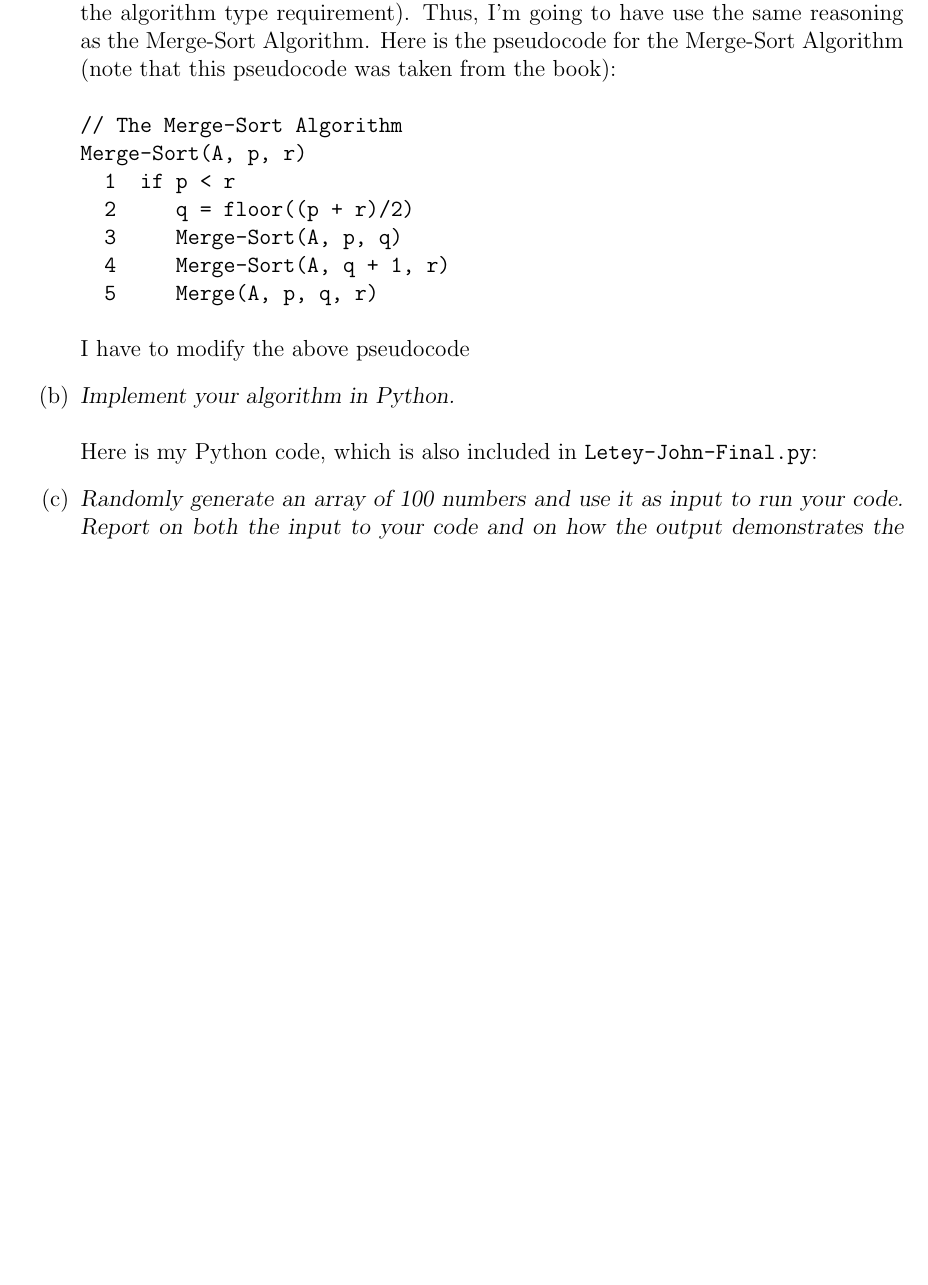
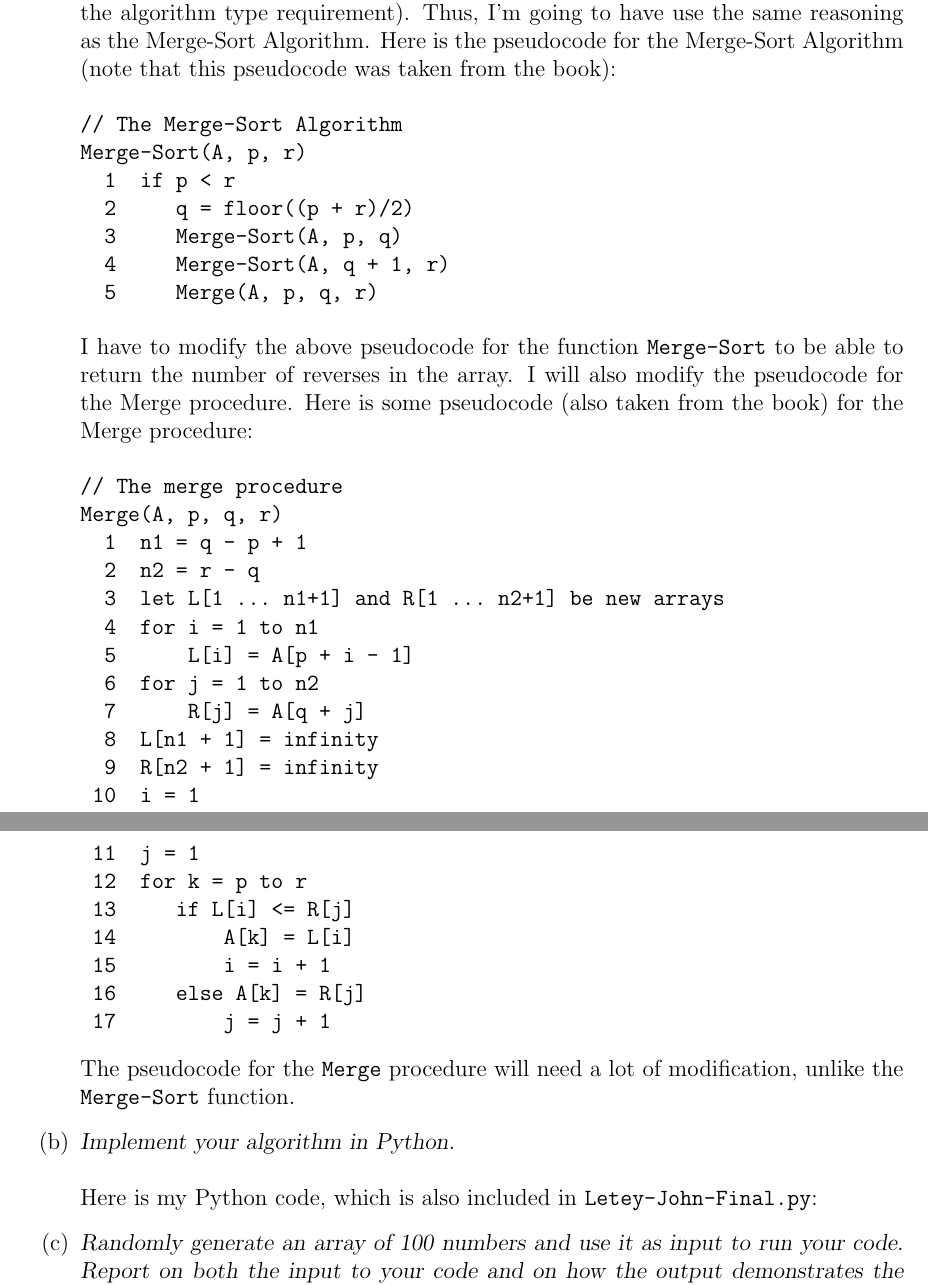
Before and after one commit to jletey/Letey_CSCI3104_Final, a LaTeX document (Letey_John_Final.tex): part of page 1 of 4 before the commit and two parts of pages 1 and 2 of 5 after it, the two joined at a grey line, cut so that both start at the same text, the shorter picture padded with empty space. Compiled offline with pdfLaTeX.

Commit message:
Updated Letey_John_Final.tex

```diff
--- a/Letey_John_Final.tex
+++ b/Letey_John_Final.tex
@@ -95,7 +95,29 @@ Merge-Sort(A, p, r)
   5     Merge(A, p, q, r)
 \end{verbatim}
 %I now have to modify the above pseudocode to make the algorithm count how many reverses there are in the array. I also have to modify the pseudocode, so that it returns the count instead of just being a void function. There's not a lot I need to change in the \texttt{Merge-Sort} algorithm, but I do need to change a lot in the \texttt{Merge} function. In fact, I will completely be redesigning the \texttt{Merge} function.
-I have to modify the above pseudocode
+I have to modify the above pseudocode for the function \texttt{Merge-Sort} to be able to return the number of reverses in the array. I will also modify the pseudocode for the Merge procedure. Here is some pseudocode (also taken from the book) for the Merge procedure:
+\begin{verbatim}
+// The merge procedure
+Merge(A, p, q, r)
+  1  n1 = q - p + 1
+  2  n2 = r - q
+  3  let L[1 ... n1+1] and R[1 ... n2+1] be new arrays
+  4  for i = 1 to n1
+  5      L[i] = A[p + i - 1]
+  6  for j = 1 to n2
+  7      R[j] = A[q + j]
+  8  L[n1 + 1] = infinity
+  9  R[n2 + 1] = infinity
+ 10  i = 1
+ 11  j = 1
+ 12  for k = p to r
+ 13     if L[i] <= R[j]
+ 14         A[k] = L[i]
+ 15         i = i + 1
+ 16     else A[k] = R[j]
+ 17         j = j + 1
+\end{verbatim}
+The pseudocode for the \texttt{Merge} procedure will need a lot of modification, unlike the \texttt{Merge-Sort} function.
 % ----------------------------  PART 1B  -----------------------------------
 \item[(b)]\textsl{Implement your algorithm in Python.}\\ \\
 Here is my Python code, which is also included in \texttt{Letey-John-Final.py}:
```
